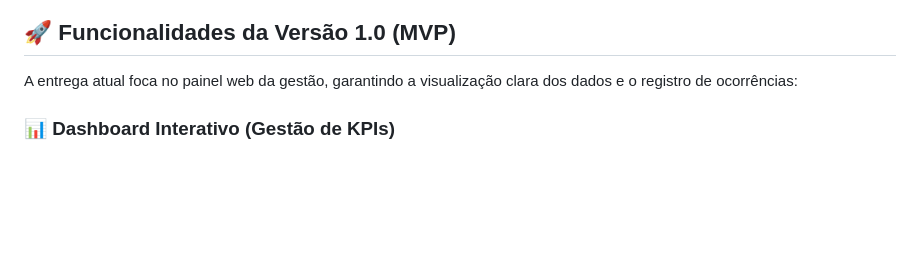
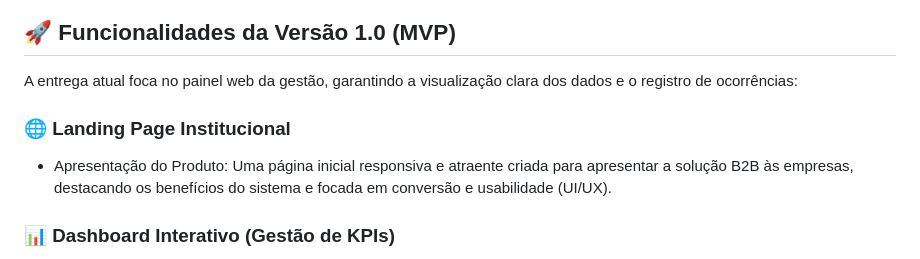
Before and after one commit to IntegraCAT/IntegraCAT-site, a Markdown page: README.md, the part around the change. Drawn GitHub-style; blank space fills up the shorter version.

Commit message:
Add institutional landing page section to README
Added a section for the institutional landing page detailing its features and focus on B2B presentation.

```diff
--- a/README.md
+++ b/README.md
@@ -24,6 +24,9 @@ Modernizar, centralizar e desburocratizar a gestão de Segurança do Trabalho e
 ## 🚀 Funcionalidades da Versão 1.0 (MVP)
 
 A entrega atual foca no painel web da gestão, garantindo a visualização clara dos dados e o registro de ocorrências:
+
+### 🌐 Landing Page Institucional
+- Apresentação do Produto: Uma página inicial responsiva e atraente criada para apresentar a solução B2B às empresas, destacando os benefícios do sistema e focada em conversão e usabilidade (UI/UX).
 
 ### 📊 Dashboard Interativo (Gestão de KPIs)
 - **Métricas Principais:** Acompanhamento em tempo real de "Dias sem Acidentes", "Nível de Risco Atual", "Treinamentos Vencendo" e "Alertas Recebidos".
```
